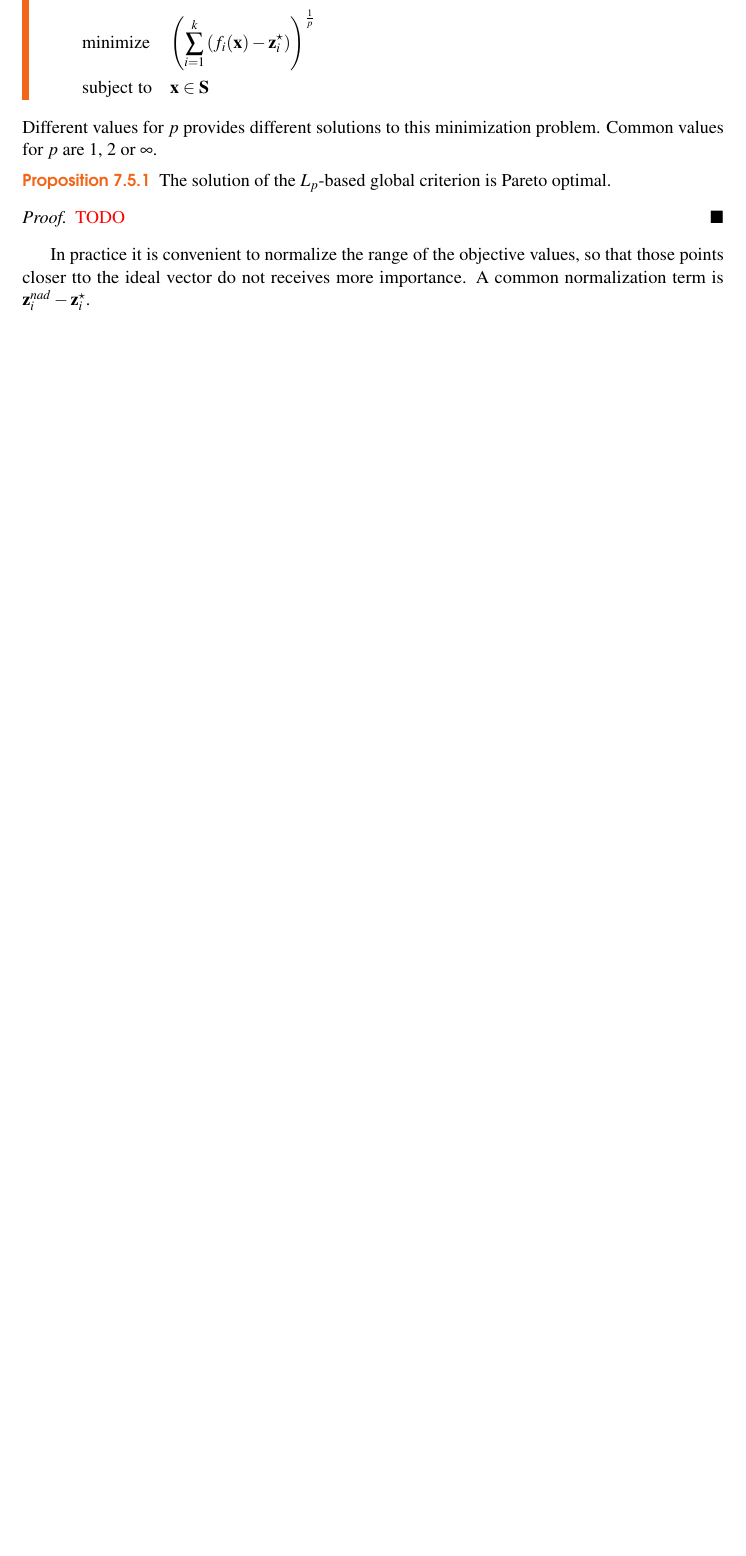
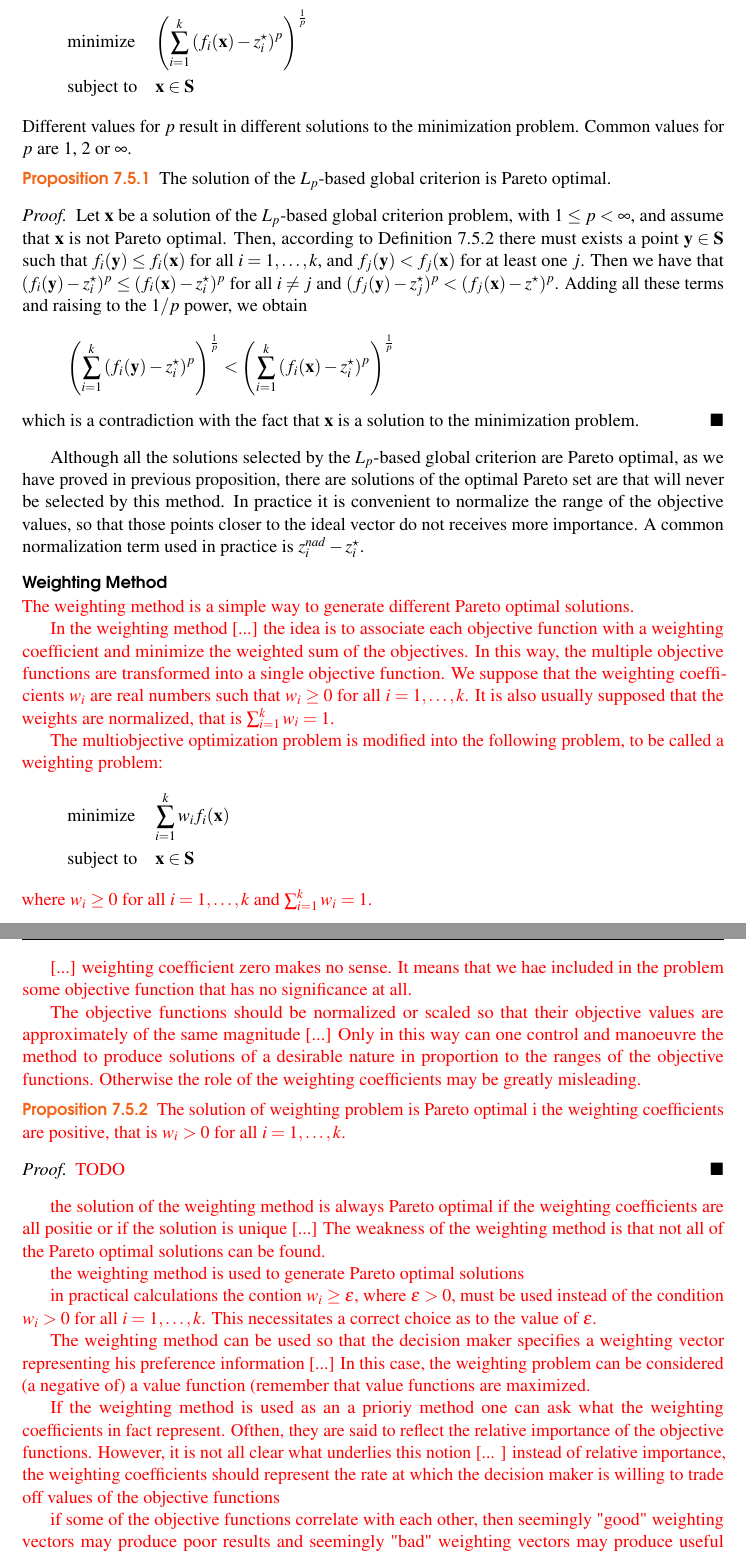
Before and after one commit to rleiva/NescienceBook, a LaTeX thesis (main.tex, which reads Learning.tex): part of page 118 of 303 before the commit and two parts of pages 118 and 119 of 305 after it, the two joined at a grey line, cut so that both start at the same text, the shorter picture padded with empty space. Compiled offline with pdfLaTeX.

Commit message:
Rewrite the concept of Pareto optimality

```diff
--- a/Learning.tex
+++ b/Learning.tex
@@ -744,0 +746 @@ The set of Pareto optimal solutions, which could be infinite, is called the \emp
+\begin{definition}
@@ -745,3 +753,6 @@ The set of Pareto optimal solutions, which could be infinite, is called the \emp
+\begin{definition}
+The set of Pareto optimal solutions, denoted by $\mathbf{P}_D$, is called the \emph{Pareto optiomal set}. The set of Pareto optimal solutions in the space of objectives, denoted by $\mathbf{P}_D$, is called the \emph{Pareto frontier}.
+\end{definition}
 
 Sometimes, in practice, it is convenient to use a more restrictive definition of the concept of optimaily, in which we identify those vectors for which there does not exist any other vector that improves over all the components simultaneously.
 
@@ -861,17 +874,55 @@ The global criterion is a non-prefrence method in which the distance between som
-\begin{definition}
-An $L_p$-based global criterion ...
+The global criterion is a non-prefrence method in which the distance between some reference point and the fasible objective region is minimized. In this method, all the objective functions are considered to be equally important. As reference point it is usually used the ideal vector, and as metric it is common to use a $L_p$-metric. Under these assumptions, the goblal criterion method becomes the following minimization problem:
 \begin{align*}
-     & \text{minimize}    \quad \left( \sum_{i=1}^k \left( f_i(\mathbf{x}) - \mathbf{z}_i^\star \right) \right)^{\frac{1}{p}} \\
+     & \text{minimize}    \quad \left( \sum_{i=1}^k \left( f_i(\mathbf{x}) - z_i^\star \right)^p \right)^{\frac{1}{p}} \\
      & \text{subject\;to} \quad \mathbf{x} \in \mathbf{S}
 \end{align*}
-\end{definition}
-Different values for $p$ provides different solutions to this minimization problem. Common values for $p$ are $1$, $2$ or $\infty$.
+Different values for $p$ result in different solutions to the minimization problem. Common values for $p$ are $1$, $2$ or $\infty$.
 
 \begin{proposition}
 The solution of the $L_p$-based global criterion is Pareto optimal.
 \end{proposition}
 \begin{proof}
+Let $\mathbf{x}$ be a solution of the $L_p$-based global criterion problem, with $1 \leq p < \infty$, and assume that $\mathbf{x}$ is not Pareto optimal. Then, according to Definition \ref{def:pareto_optimal} there must exists a point $\mathbf{y} \in \mathbf{S}$ such that $f_i( \mathbf{y} ) \leq f_i( \mathbf{x} )$ for all $i = 1, \ldots, k$, and $f_j( \mathbf{y} ) < f_j( \mathbf{x} )$ for at least one $j$. Then we have that $( f_i(\mathbf{y}) - z_i^\star )^p \leq ( f_i(\mathbf{x}) - z_i^\star )^p$ for all $i \neq j$ and $( f_j(\mathbf{y}) - z_j^\star )^p < ( f_j(\mathbf{x}) - z^\star )^p$. Adding all these terms and raising to the $1/p$ power, we obtain
+\[
+\left( \sum_{i=1}^k \left( f_i(\mathbf{y}) - z_i^\star \right)^p \right)^{\frac{1}{p}} < \left( \sum_{i=1}^k \left( f_i(\mathbf{x}) - z_i^\star \right)^p \right)^{\frac{1}{p}}
+\]
+which is a contradiction with the fact that $\mathbf{x}$ is a solution to the minimization problem.
+\end{proof}
+
+Although all the solutions selected by the $L_p$-based global criterion are Pareto optimal, as we have proved in previous proposition, there are solutions of the optimal Pareto set are that will never be selected by this method. In practice it is convenient to normalize the range of the objective values, so that those points closer to the ideal vector do not receives more importance. A common normalization term used in practice is $z_i^{nad} - z_i^\star$.
+
+\subsubsection{Weighting Method}
+
+{\color{red} The weighting method is a simple way to generate different Pareto optimal solutions.}
+
+{\color{red} In the weighting method [...] the idea is to associate each objective function with a weighting coefficient and minimize the weighted sum of the objectives. In this way, the multiple objective functions are transformed into a single objective function. We suppose that the weighting coefficients $w_i$ are real numbers such that $w_i \geq 0$ for all $i = 1, \ldots, k$. It is also usually supposed that the weights are normalized, that is $\sum_{i=1}^k w_i = 1$.}
+
+{\color{red} The multiobjective optimization problem is modified into the following problem, to be called a weighting problem:}
+\begin{align*}
+     & \text{minimize}    \quad \sum_{i=1}^k  w_i  f_i(\mathbf{x}) \\
+     & \text{subject\;to} \quad \mathbf{x} \in \mathbf{S}
+\end{align*}
+{\color{red} where $w_i \geq 0$ for all $i = 1, \ldots, k$ and $\sum_{i=1}^k w_i = 1$.}
+
+{\color{red} [...] weighting coefficient zero makes no sense. It means that we hae included in the problem some objective function that has no significance at all.}
+
+{\color{red} The objective functions should be normalized or scaled so that their objective values are approximately of the same magnitude [...] Only in this way can one control and manoeuvre the method to produce solutions of a desirable nature in proportion to the ranges of the objective functions. Otherwise the role of the weighting coefficients may be greatly misleading.}
+
+\begin{proposition}
+{\color{red} The solution of weighting problem is Pareto optimal i the weighting coefficients are positive, that is $w_i > 0$ for all $i = 1, \ldots, k$.}
+\end{proposition}
+\begin{proof}
 {\color{red} TODO}
 \end{proof}
 
-In practice it is convenient to normalize the range of the objective values, so that those points closer tto the ideal vector do not receives more importance. A common normalization term is $\mathbf{z}_i^{nad} - \mathbf{z}_i^\star$.
+{\color{red} the solution of the weighting method is always Pareto optimal if the weighting coefficients are all positie or if the solution is unique [...] The weakness of the weighting method is that not all of the Pareto optimal solutions can be found.}
+
+{\color{red} the weighting method is used to generate Pareto optimal solutions}
+
+{\color{red} in practical calculations the contion $w_i \geq \varepsilon$, where $\varepsilon > 0$, must be used instead of the condition $w_i > 0$ for all $i = 1, \ldots, k$. This necessitates a correct choice as to the value of $\varepsilon$.}
+
+{\color{red} The weighting method can be used so that the decision maker specifies a weighting vector representing his preference information [...] In this case, the weighting problem can be considered (a negative of) a value function (remember that value functions are maximized.}
+
+{\color{red} If the weighting method is used as an a prioriy method one can ask what the weighting coefficients in fact represent. Ofthen, they are said to reflect the relative importance of the objective functions. However, it is not all clear what underlies this notion [... ] instead of relative importance, the weighting coefficients should represent the rate at which the decision maker is willing to trade off values of the objective functions}
+
+{\color{red} if some of the objective functions correlate with each other, then seemingly "good" weighting vectors may produce poor results and seemingly "bad" weighting vectors may produce useful results}
```
Also changed, not shown: Learning.tex (31 more changed lines).
